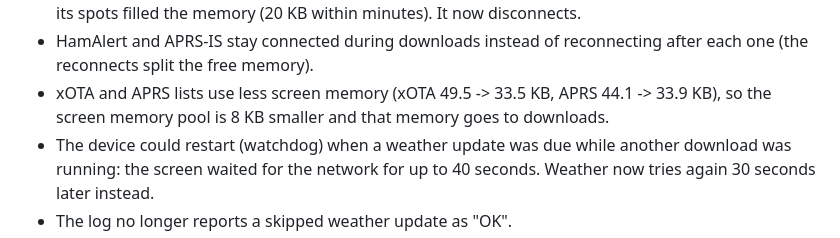
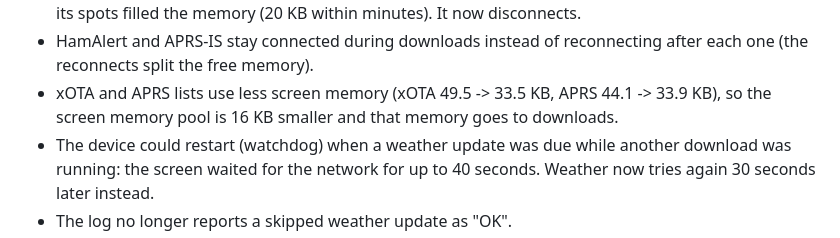
Before and after one commit to bmp/QRPickle, a Markdown page: CHANGELOG.md, the part around the change. Rendered like a GitHub page.

```diff
--- a/CHANGELOG.md
+++ b/CHANGELOG.md
@@ -30,7 +30,7 @@ Fixes
 - HamAlert and APRS-IS stay connected during downloads instead of
   reconnecting after each one (the reconnects split the free memory).
 - xOTA and APRS lists use less screen memory (xOTA 49.5 -> 33.5 KB,
-  APRS 44.1 -> 33.9 KB), so the screen memory pool is 8 KB smaller and that
+  APRS 44.1 -> 33.9 KB), so the screen memory pool is 16 KB smaller and that
   memory goes to downloads.
 - The device could restart (watchdog) when a weather update was due while
   another download was running: the screen waited for the network for up to
```
Also changed, not shown: docs/TASKS.md (+1 -1 lines).
